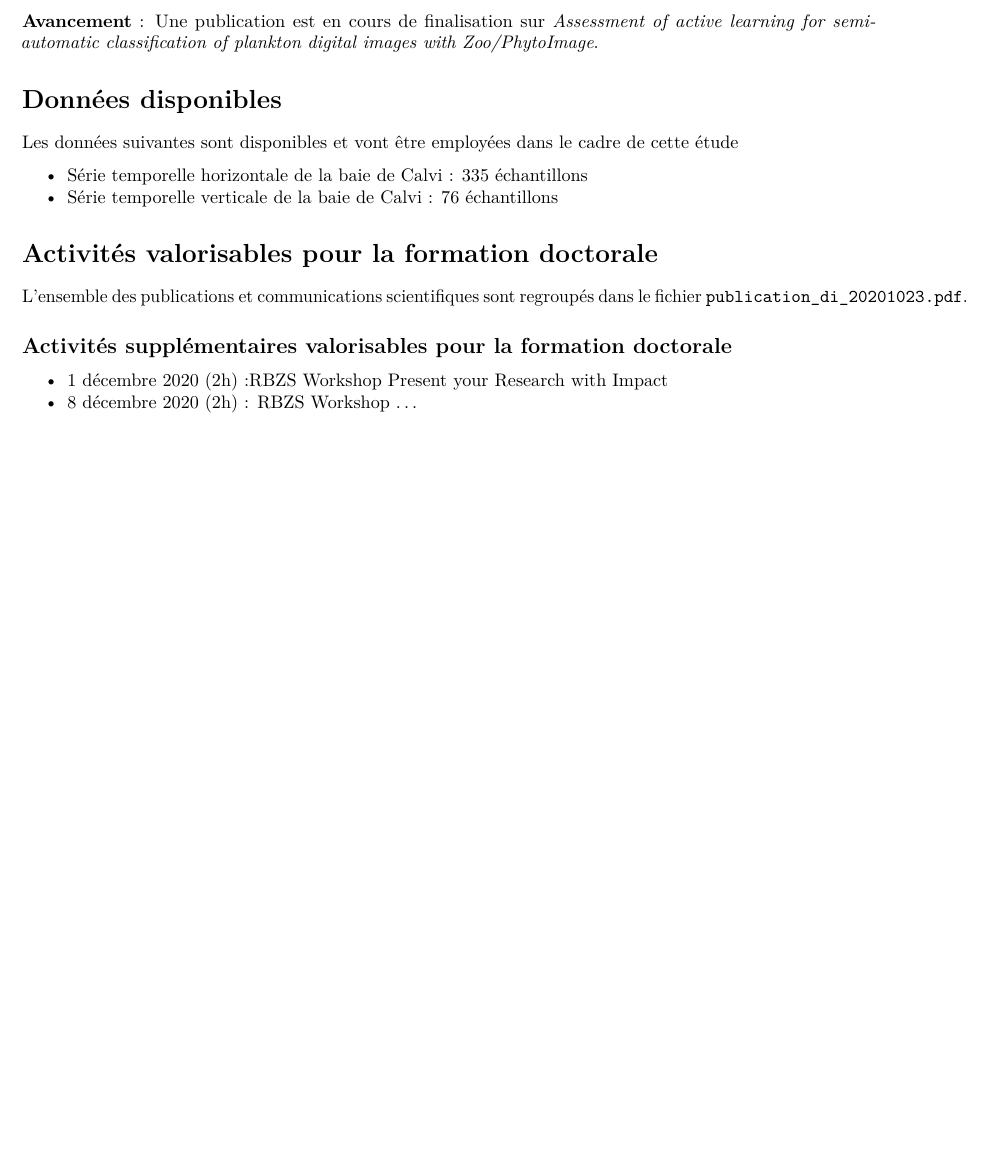
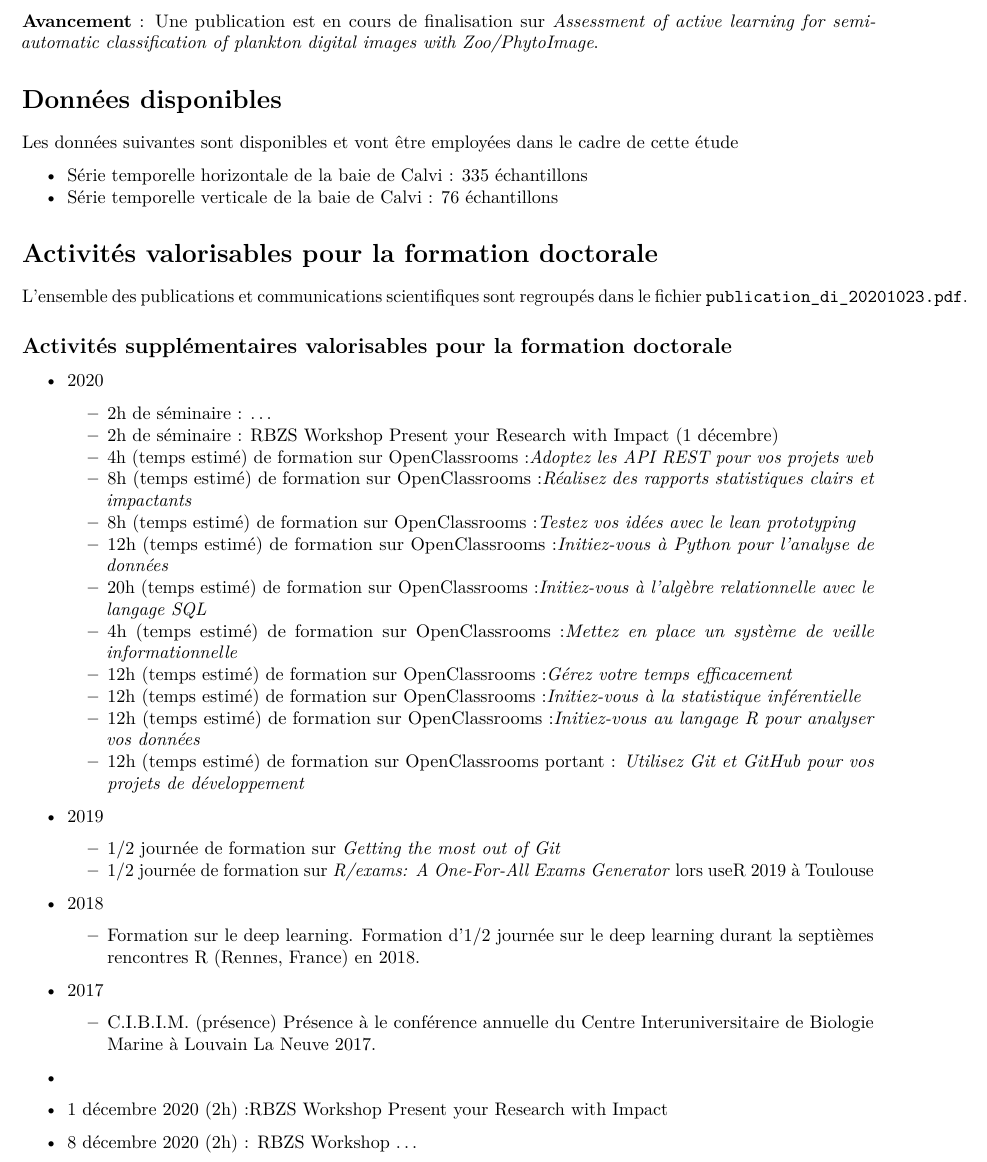
Before and after one commit to EcoNum/comite_accompagnement_engels, an R Markdown document (2020_cac/2020_cac.Rmd): part of page 5 of 5 before the commit and part of page 5 of 6 after it, cut so that both start at the same text, the shorter picture padded with empty space. The pictures show the output file 2020_cac/2020_cac.pdf that the author committed with the source.

Commit message:
ajout des attestations et des certificats

```diff
--- a/2020_cac/2020_cac.Rmd
+++ b/2020_cac/2020_cac.Rmd
@@ -100,7 +100,35 @@ L'ensemble des publications et communications scientifiques sont regroupés dans
 
 ## Activités supplémentaires valorisables pour la formation doctorale
 
+- 2020
+  + 2h de séminaire : ...
+  + 2h de séminaire : RBZS Workshop Present your Research with Impact (1 décembre)
+  + 4h (temps estimé) de formation sur OpenClassrooms :*Adoptez les API REST pour vos projets web*
+  + 8h (temps estimé) de formation sur OpenClassrooms :*Réalisez des rapports statistiques clairs et impactants*
+  + 8h (temps estimé) de formation sur OpenClassrooms :*Testez vos idées avec le lean prototyping*
+  + 12h (temps estimé) de formation sur OpenClassrooms :*Initiez-vous à Python pour l'analyse de données*
+  + 20h (temps estimé) de formation sur OpenClassrooms :*Initiez-vous à l'algèbre relationnelle avec le langage SQL*
+  + 4h (temps estimé) de formation sur OpenClassrooms :*Mettez en place un système de veille informationnelle*
+  + 12h (temps estimé) de formation sur OpenClassrooms :*Gérez votre temps efficacement*
+  + 12h (temps estimé) de formation sur OpenClassrooms :*Initiez-vous à la statistique inférentielle*
+  + 12h (temps estimé) de formation sur OpenClassrooms :*Initiez-vous au langage R pour analyser vos données*
+  + 12h (temps estimé) de formation sur OpenClassrooms portant : *Utilisez Git et GitHub pour vos projets de développement*
+- 2019
+    + 1/2 journée de formation sur *Getting the most out of Git*
+    + 1/2 journée de formation sur *R/exams: A One-For-All Exams
+Generator* lors useR 2019 à Toulouse
+
+- 2018
+    + Formation sur le deep learning. Formation d'1/2 journée sur le deep learning durant la septièmes rencontres R (Rennes, France) en 2018.
+
+- 2017
+    + C.I.B.I.M. (présence) Présence à le conférence annuelle du Centre Interuniversitaire de Biologie Marine à Louvain La Neuve 2017.
+
+
+
+-
 - 1 décembre 2020 (2h) :RBZS Workshop Present your Research with Impact
+
 - 8 décembre 2020 (2h) : RBZS Workshop ...
 
 # Publications
```
Also changed, not shown: 2020_cac/2020_cac.pdf, attestation/2018_rencontres_r.pdf (added), attestation/2019_use_r.pdf (added), attestation/certificat_algebre_relationnelle.pdf (added), attestation/certificat_api_rest.pdf (added), attestation/certificat_dashboard.pdf (added), attestation/certificat_gestion_temps.pdf (added), attestation/certificat_git_github.pdf (added), attestation/certificat_initiez_vous_au_langage_R.pdf (added), attestation/certificat_lean_prototyping.pdf (added), attestation/certificat_linux.pdf (added), attestation/certificat_python_analyse_donnees.pdf (added), attestation/certificat_rapports_statistiques_clairs.pdf (added), attestation/certificat_statistique_inferentielle.pdf (added), 1 more files.
